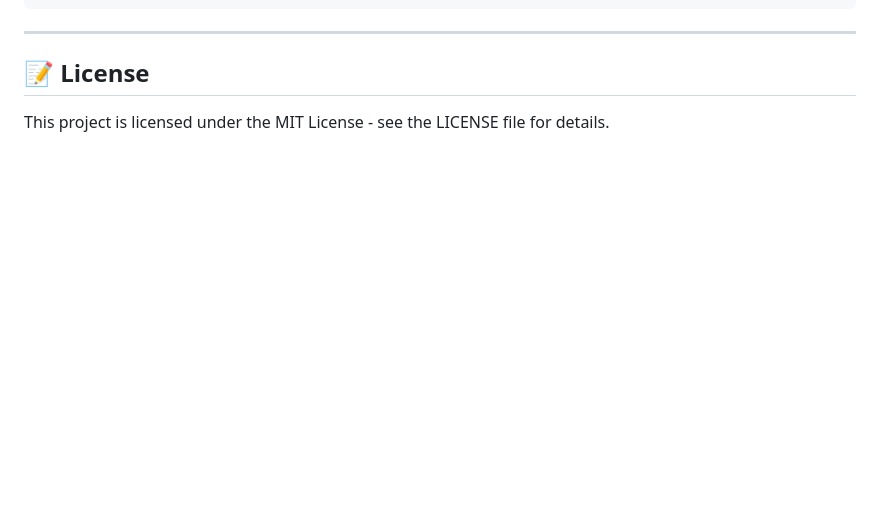
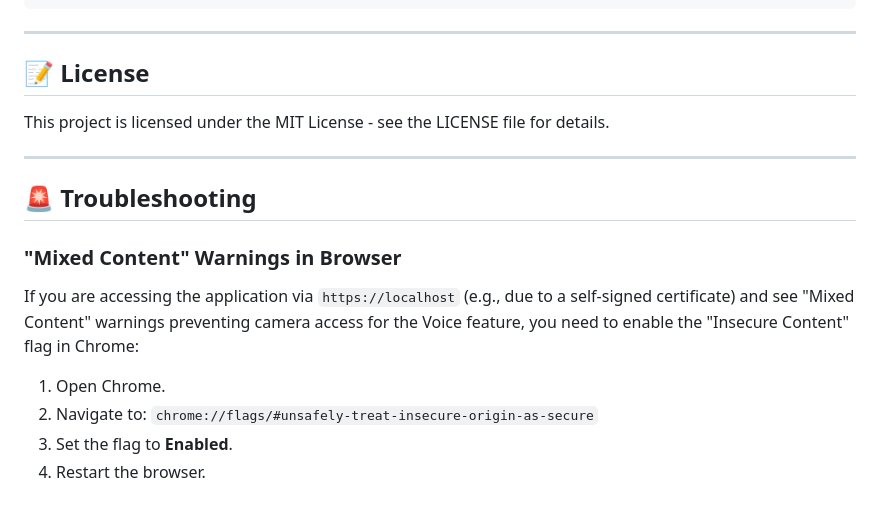
Before and after one commit to YaakovNeriya/CashFlow, a Markdown page: README.md, the part around the change. GitHub-like rendering; blank space fills up the shorter version.

Commit message:
docs: Add troubleshooting section to README

```diff
--- a/README.md
+++ b/README.md
@@ -124,3 +124,15 @@ python -m pytest tests/ -v
 ## 📝 License
 
 This project is licensed under the MIT License - see the LICENSE file for details.
+
+---
+
+## 🚨 Troubleshooting
+
+### "Mixed Content" Warnings in Browser
+
+If you are accessing the application via `https://localhost` (e.g., due to a self-signed certificate) and see "Mixed Content" warnings preventing camera access for the Voice feature, you need to enable the "Insecure Content" flag in Chrome:
+1. Open Chrome.
+2. Navigate to: `chrome://flags/#unsafely-treat-insecure-origin-as-secure`
+3. Set the flag to **Enabled**.
+4. Restart the browser.
```
